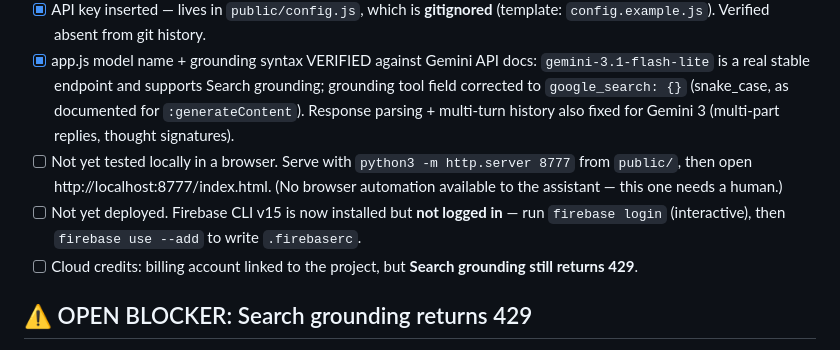
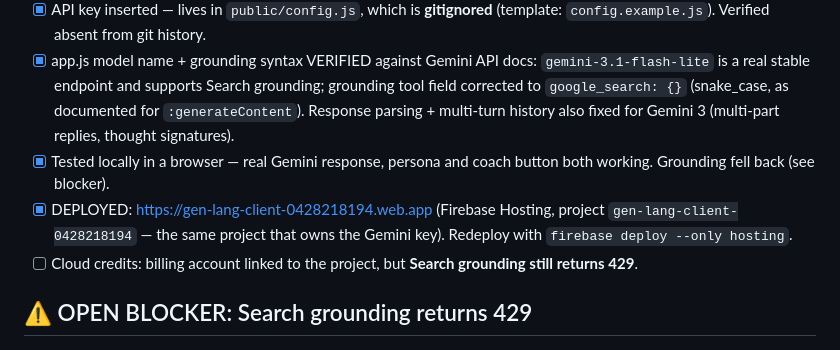
Before and after one commit to calebwclem/speak-up, a Markdown page: PLAN.md, the part around the change. Drawn GitHub-style.

```diff
--- a/PLAN.md
+++ b/PLAN.md
@@ -8,8 +8,8 @@
 - [x] Skeleton app built and in repo (index.html, style.css, app.js, firebase.json, README.md).
 - [x] API key inserted — lives in `public/config.js`, which is **gitignored** (template: `config.example.js`). Verified absent from git history.
 - [x] app.js model name + grounding syntax VERIFIED against Gemini API docs: `gemini-3.1-flash-lite` is a real stable endpoint and supports Search grounding; grounding tool field corrected to `google_search: {}` (snake_case, as documented for `:generateContent`). Response parsing + multi-turn history also fixed for Gemini 3 (multi-part replies, thought signatures).
-- [ ] Not yet tested locally in a browser. Serve with `python3 -m http.server 8777` from `public/`, then open http://localhost:8777/index.html. (No browser automation available to the assistant — this one needs a human.)
-- [ ] Not yet deployed. Firebase CLI v15 is now installed but **not logged in** — run `firebase login` (interactive), then `firebase use --add` to write `.firebaserc`.
+- [x] Tested locally in a browser — real Gemini response, persona and coach button both working. Grounding fell back (see blocker).
+- [x] DEPLOYED: https://gen-lang-client-0428218194.web.app (Firebase Hosting, project `gen-lang-client-0428218194` — the same project that owns the Gemini key). Redeploy with `firebase deploy --only hosting`.
 - [ ] Cloud credits: billing account linked to the project, but **Search grounding still returns 429**.
 
 ## ⚠️ OPEN BLOCKER: Search grounding returns 429
```
Also changed, not shown: README.md (+1 -1 lines).
